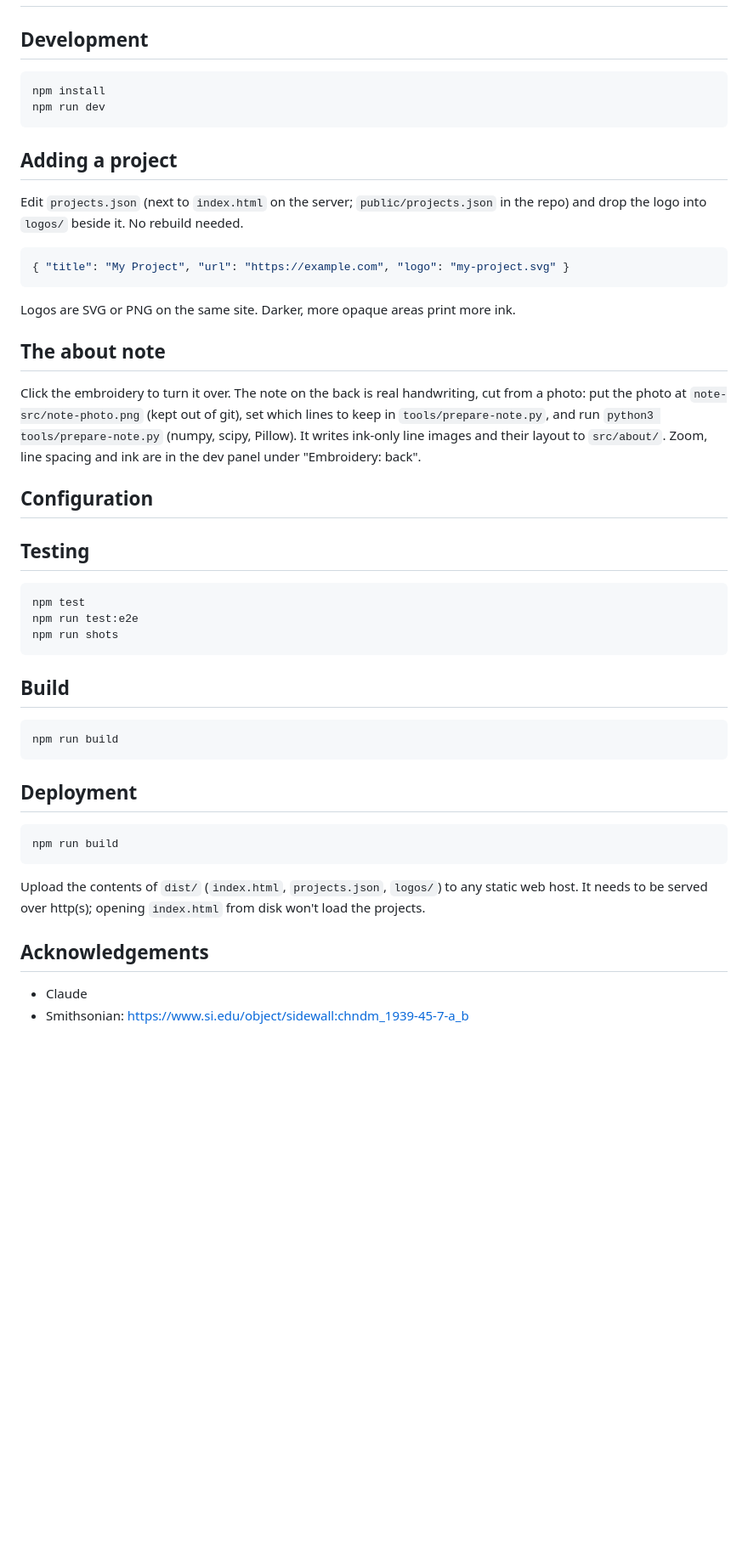
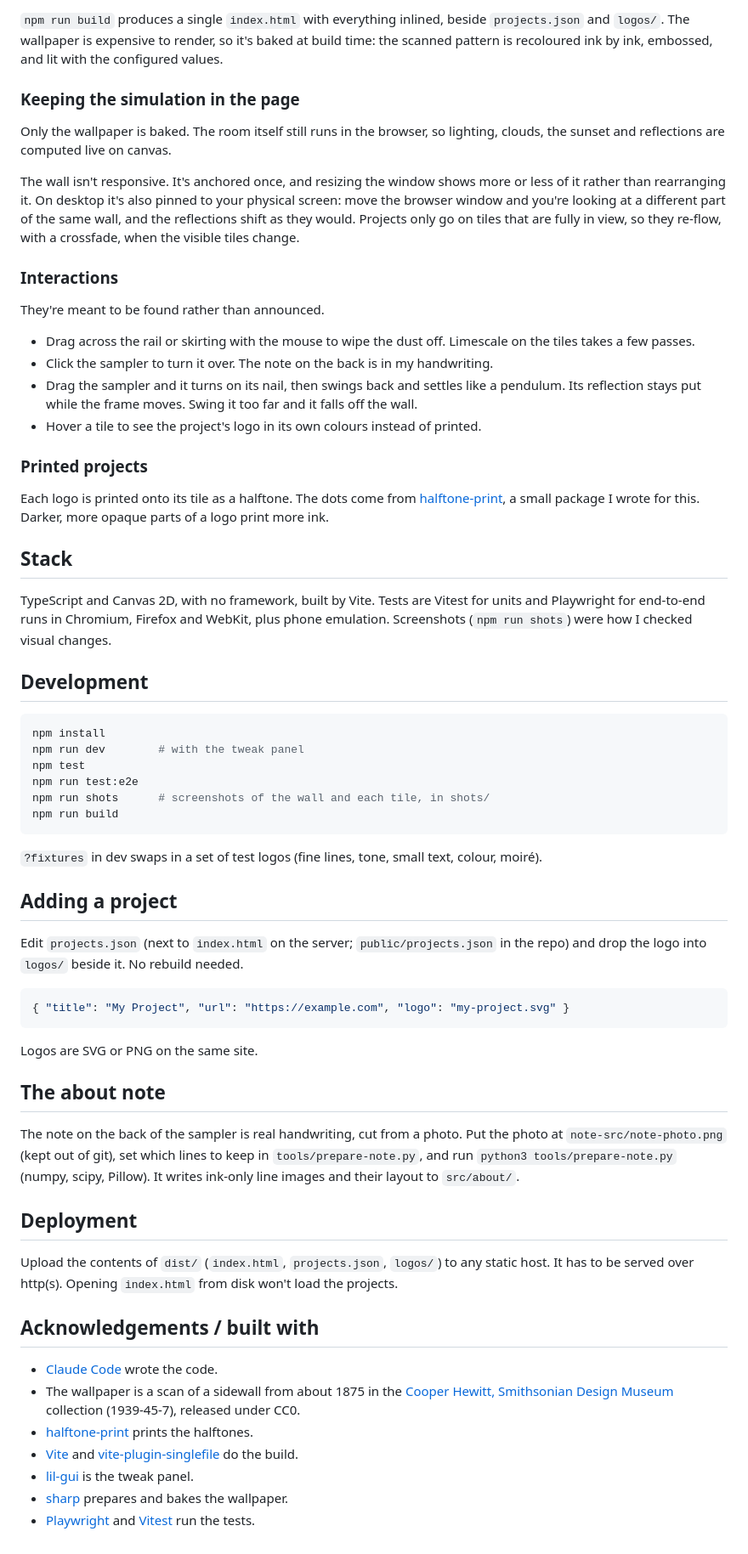
Before and after one commit to nicc/mcnoose-dot-com, a Markdown page: README.md, the part around one of its changes. Shown at 85% size. GitHub-like rendering; blank space fills up the shorter version.

````diff
--- a/README.md
+++ b/README.md
@@ -4,10 +31,40 @@
+`npm run build` produces a single `index.html` with everything inlined, beside `projects.json` and `logos/`. The wallpaper is expensive to render, so it's baked at build time: the scanned pattern is recoloured ink by ink, embossed, and lit with the configured values.
+
+### Keeping the simulation in the page
+
+Only the wallpaper is baked. The room itself still runs in the browser, so lighting, clouds, the sunset and reflections are computed live on canvas.
+
+The wall isn't responsive. It's anchored once, and resizing the window shows more or less of it rather than rearranging it. On desktop it's also pinned to your physical screen: move the browser window and you're looking at a different part of the same wall, and the reflections shift as they would. Projects only go on tiles that are fully in view, so they re-flow, with a crossfade, when the visible tiles change.
+
+### Interactions
+
+They're meant to be found rather than announced.
+
+- Drag across the rail or skirting with the mouse to wipe the dust off. Limescale on the tiles takes a few passes.
+- Click the sampler to turn it over. The note on the back is in my handwriting.
+- Drag the sampler and it turns on its nail, then swings back and settles like a pendulum. Its reflection stays put while the frame moves. Swing it too far and it falls off the wall.
+- Hover a tile to see the project's logo in its own colours instead of printed.
+
+### Printed projects
+
+Each logo is printed onto its tile as a halftone. The dots come from <a href="https://github.com/nicc/halftone-print" target="_blank" rel="noopener noreferrer">halftone-print</a>, a small package I wrote for this. Darker, more opaque parts of a logo print more ink.
+
+## Stack
+
+TypeScript and Canvas 2D, with no framework, built by Vite. Tests are Vitest for units and Playwright for end-to-end runs in Chromium, Firefox and WebKit, plus phone emulation. Screenshots (`npm run shots`) were how I checked visual changes.
 
 ## Development
 
 ```sh
 npm install
-npm run dev
+npm run dev        # with the tweak panel
+npm test
+npm run test:e2e
+npm run shots      # screenshots of the wall and each tile, in shots/
+npm run build
 ```
+
+`?fixtures` in dev swaps in a set of test logos (fine lines, tone, small text, colour, moiré).
 
 ## Adding a project
 
@@ -17,36 +74,22 @@ Edit `projects.json` (next to `index.html` on the server; `public/projects.json`
 { "title": "My Project", "url": "https://example.com", "logo": "my-project.svg" }
 ```
 
-Logos are SVG or PNG on the same site. Darker, more opaque areas print more ink.
+Logos are SVG or PNG on the same site.
 
 ## The about note
 
-Click the embroidery to turn it over. The note on the back is real handwriting, cut from a photo: put the photo at `note-src/note-photo.png` (kept out of git), set which lines to keep in `tools/prepare-note.py`, and run `python3 tools/prepare-note.py` (numpy, scipy, Pillow). It writes ink-only line images and their layout to `src/about/`. Zoom, line spacing and ink are in the dev panel under "Embroidery: back".
-
-## Configuration
-
-## Testing
-
-```sh
-npm test
-npm run test:e2e
-npm run shots
-```
-
-## Build
-
-```sh
-npm run build
-```
+The note on the back of the sampler is real handwriting, cut from a photo. Put the photo at `note-src/note-photo.png` (kept out of git), set which lines to keep in `tools/prepare-note.py`, and run `python3 tools/prepare-note.py` (numpy, scipy, Pillow). It writes ink-only line images and their layout to `src/about/`.
 
 ## Deployment
 
-```sh
-npm run build
-```
+Upload the contents of `dist/` (`index.html`, `projects.json`, `logos/`) to any static host. It has to be served over http(s). Opening `index.html` from disk won't load the projects.
 
-Upload the contents of `dist/` (`index.html`, `projects.json`, `logos/`) to any static web host. It needs to be served over http(s); opening `index.html` from disk won't load the projects.
+## Acknowledgements / built with
 
-## Acknowledgements
-- Claude
-- Smithsonian: https://www.si.edu/object/sidewall:chndm_1939-45-7-a_b
+- <a href="https://claude.com/claude-code" target="_blank" rel="noopener noreferrer">Claude Code</a> wrote the code.
+- The wallpaper is a scan of a sidewall from about 1875 in the <a href="https://www.si.edu/object/sidewall:chndm_1939-45-7-a_b" target="_blank" rel="noopener noreferrer">Cooper Hewitt, Smithsonian Design Museum</a> collection (1939-45-7), released under CC0.
+- <a href="https://github.com/nicc/halftone-print" target="_blank" rel="noopener noreferrer">halftone-print</a> prints the halftones.
+- <a href="https://vite.dev" target="_blank" rel="noopener noreferrer">Vite</a> and <a href="https://github.com/richardtallent/vite-plugin-singlefile" target="_blank" rel="noopener noreferrer">vite-plugin-singlefile</a> do the build.
+- <a href="https://lil-gui.georgealways.com" target="_blank" rel="noopener noreferrer">lil-gui</a> is the tweak panel.
+- <a href="https://sharp.pixelplumbing.com" target="_blank" rel="noopener noreferrer">sharp</a> prepares and bakes the wallpaper.
+- <a href="https://playwright.dev" target="_blank" rel="noopener noreferrer">Playwright</a> and <a href="https://vitest.dev" target="_blank" rel="noopener noreferrer">Vitest</a> run the tests.
````
Also changed, not shown: other parts of README.md (+29 -2 lines), docs/readme/wall.jpg (added), 3 other files.
